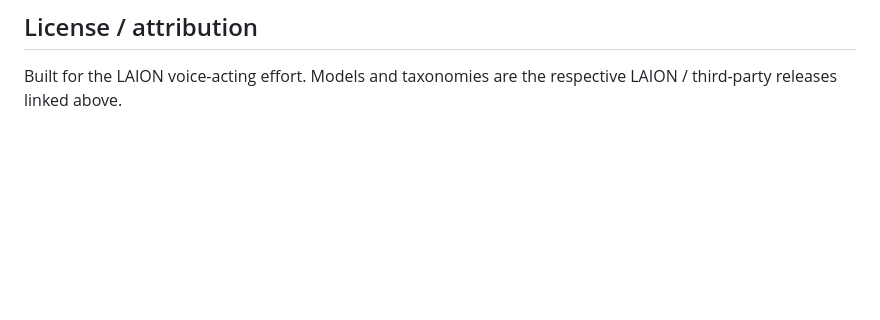
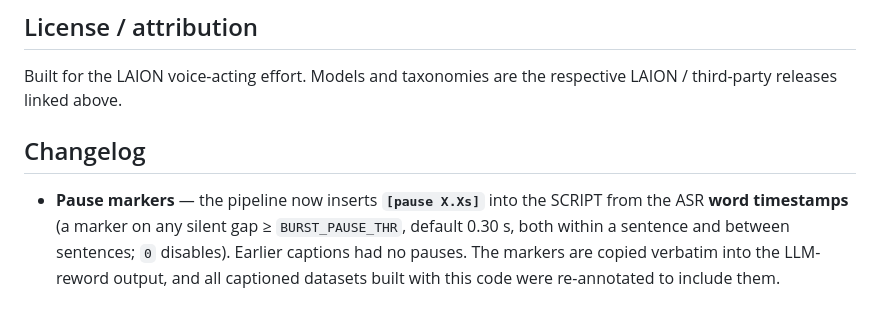
Before and after one commit to LAION-AI/procedural-voice-captions, a Markdown page: README.md, the part around the change. GitHub-like rendering; blank space fills up the shorter version.

Commit message:
README: add Changelog note about [pause X.Xs] markers at the bottom

```diff
--- a/README.md
+++ b/README.md
@@ -494,3 +494,11 @@ requirements.txt
 
 Built for the LAION voice-acting effort. Models and taxonomies are the
 respective LAION / third-party releases linked above.
+
+## Changelog
+
+- **Pause markers** — the pipeline now inserts **`[pause X.Xs]`** into the SCRIPT from the ASR
+  **word timestamps** (a marker on any silent gap ≥ `BURST_PAUSE_THR`, default 0.30 s, both within a
+  sentence and between sentences; `0` disables). Earlier captions had no pauses. The markers are copied
+  verbatim into the LLM-reword output, and all captioned datasets built with this code were
+  re-annotated to include them.
```
